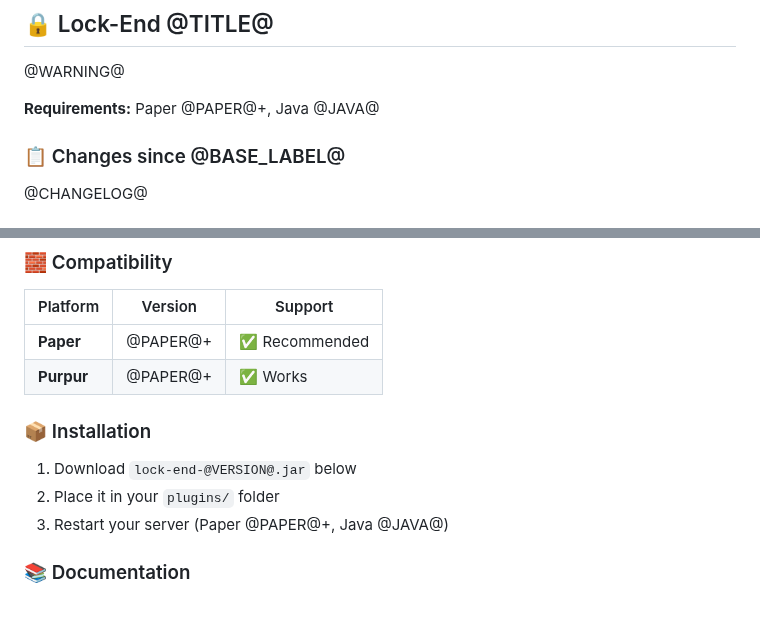
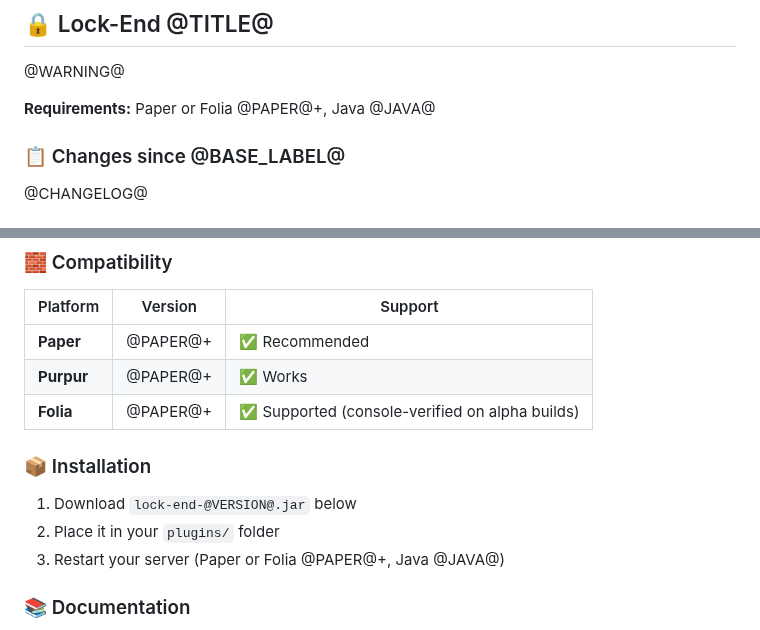
Before and after one commit to vwtfafa/lock-end, a Markdown page: .github/RELEASE_TEMPLATE.md, 2 parts joined by grey strips. Rendered like a GitHub page.

```diff
--- a/.github/RELEASE_TEMPLATE.md
+++ b/.github/RELEASE_TEMPLATE.md
@@ -2,7 +2,7 @@
 
 @WARNING@
 
-**Requirements:** Paper @PAPER@+, Java @JAVA@
+**Requirements:** Paper or Folia @PAPER@+, Java @JAVA@
 
 ### 📋 Changes since @BASE_LABEL@
 
@@ -59,12 +59,13 @@
 | -------- | ------- | ------- |
 | **Paper** | @PAPER@+ | ✅ Recommended |
 | **Purpur** | @PAPER@+ | ✅ Works |
+| **Folia** | @PAPER@+ | ✅ Supported (console-verified on alpha builds) |
 
 ### 📦 Installation
 
 1. Download `lock-end-@VERSION@.jar` below
 2. Place it in your `plugins/` folder
-3. Restart your server (Paper @PAPER@+, Java @JAVA@)
+3. Restart your server (Paper or Folia @PAPER@+, Java @JAVA@)
 
 ### 📚 Documentation
 
```
Also changed, not shown: CHANGELOG.md (+1 -0 lines).
